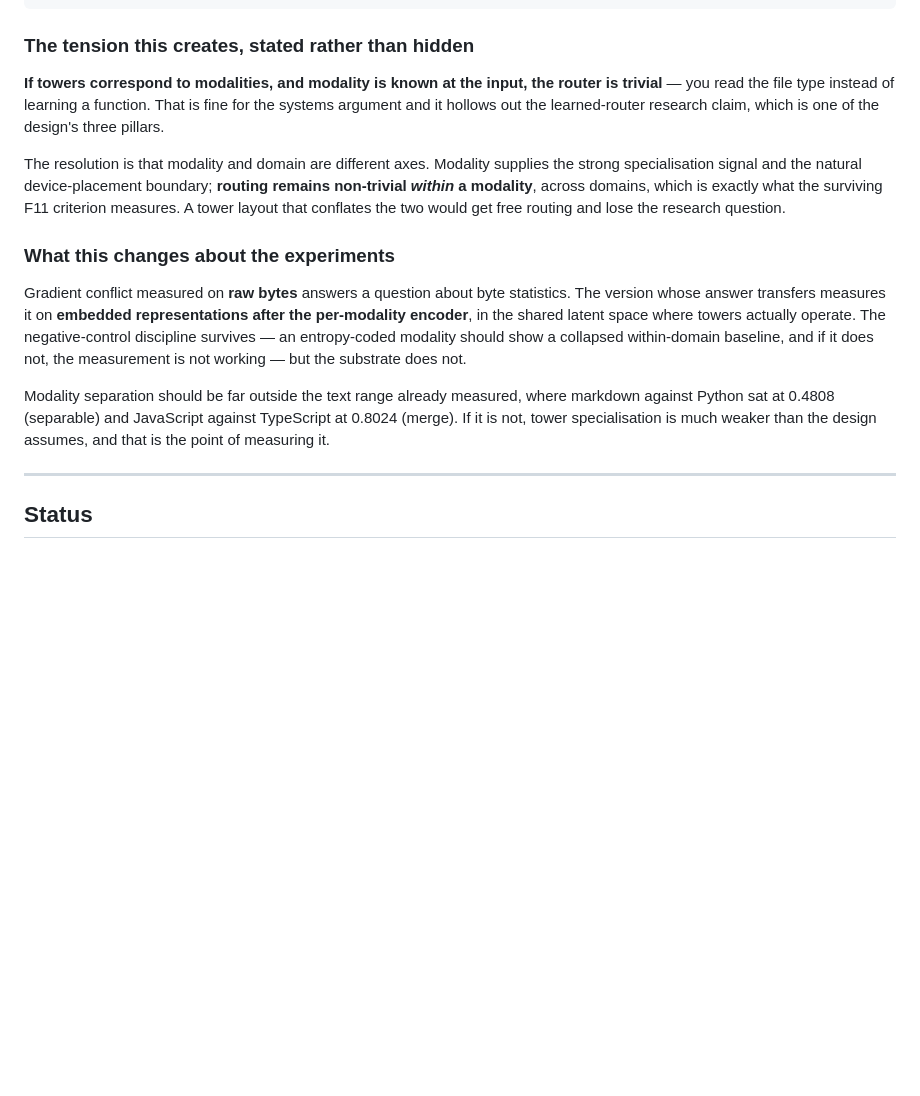
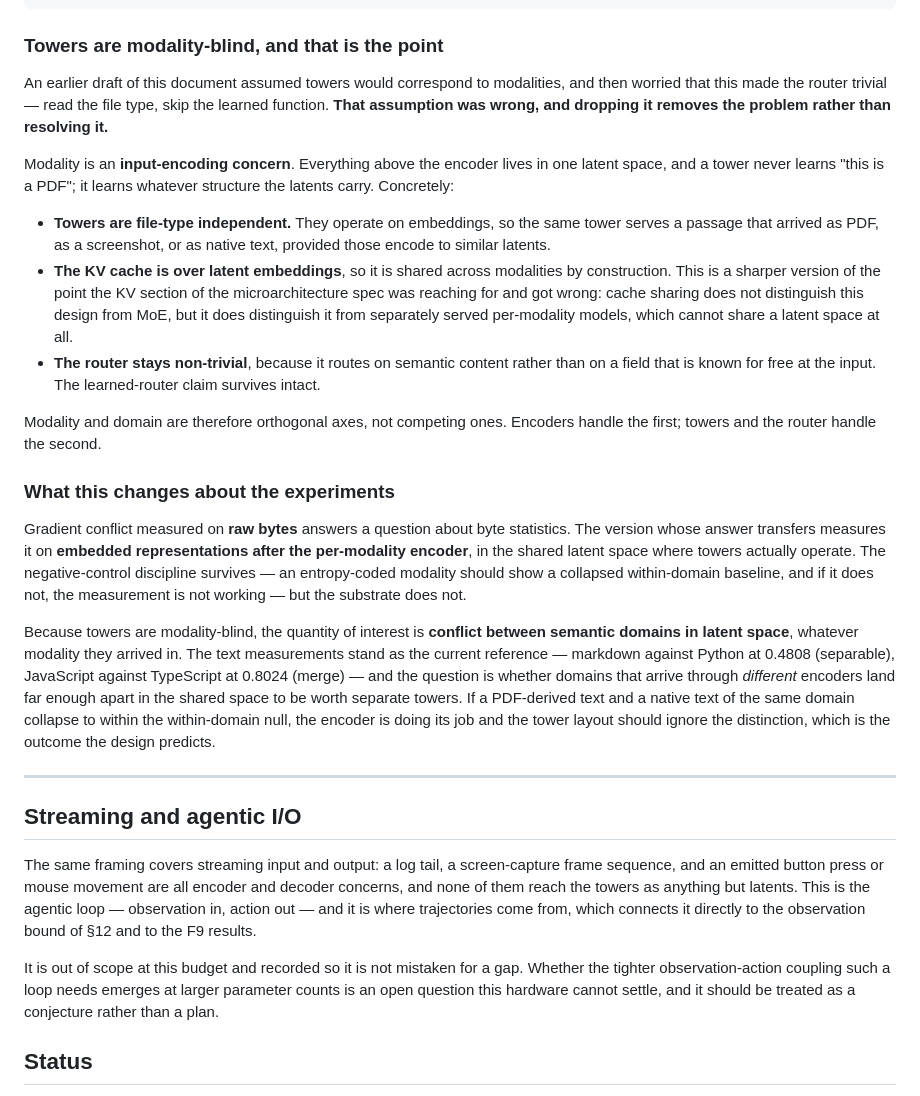
Before and after one commit to Wingie/psychohistory, a Markdown page: logos/MULTIMODAL.md, the part around the change. GitHub-like rendering; blank space fills up the shorter version.

Commit message:
Multimodal: towers are modality-blind; the router tension was my own bad assumption
The previous commit assumed towers would correspond to modalities, then raised a
tension: if modality is known at input the router is trivial and the
learned-router claim is hollow. The assumption was wrong and dropping it removes
the problem rather than resolving it.

Modality is an INPUT-ENCODING concern. Everything above the encoder lives in one
latent space and a tower never learns 'this is a PDF'; it learns whatever
structure the latents carry.

  - Towers are file-type independent. The same tower serves a passage that
    arrived as PDF, as a screenshot, or as native text, provided they encode to
    similar latents.
  - The KV cache is over latent embeddings, so it is shared across modalities by
    construction. This is the sharper version of what the microarchitecture spec's
    KV section was reaching for and got wrong: cache sharing does not distinguish
    this design from MoE, but it does distinguish it from separately served
    per-modality models, which cannot share a latent space at all.
  - The router stays non-trivial, routing on semantic content rather than a field
    known for free at the input. The learned-router claim survives intact.

Modality and domain are orthogonal axes, not competing ones. Encoders handle the
first; towers and the router handle the second.

Consequently the gradient-conflict question becomes conflict between semantic
domains in latent space, whatever modality they arrived in -- and the design
predicts that a PDF-derived text and a native text of the same domain should
collapse to within the within-domain null, because that means the encoder is
doing its job.

Also records streaming and agentic I/O under the same framing: a log tail, a
screen-capture sequence and an emitted button press are encoder and decoder
concerns and reach the towers only as latents. That is where trajectories come
from, which connects it to the observation bound. Out of scope at this budget,
recorded so it is not mistaken for a gap, and whether the tighter
observation-action coupling emerges at larger parameter counts is flagged as a
conjecture this hardware cannot settle.

Co-Authored-By: Claudistrator <savetheplanet@agentosaurus.com>

````diff
--- a/logos/MULTIMODAL.md
+++ b/logos/MULTIMODAL.md
@@ -109,18 +109,31 @@ per-modality tokenizer / encoder      (RQ-VAE or projector, per file type)
 per-modality de-tokenizer             (only if generating that modality)
 ```
 
-### The tension this creates, stated rather than hidden
+### Towers are modality-blind, and that is the point
 
-**If towers correspond to modalities, and modality is known at the input, the
-router is trivial** — you read the file type instead of learning a function. That
-is fine for the systems argument and it hollows out the learned-router research
-claim, which is one of the design's three pillars.
+An earlier draft of this document assumed towers would correspond to modalities,
+and then worried that this made the router trivial — read the file type, skip the
+learned function. **That assumption was wrong, and dropping it removes the
+problem rather than resolving it.**
 
-The resolution is that modality and domain are different axes. Modality supplies
-the strong specialisation signal and the natural device-placement boundary;
-**routing remains non-trivial *within* a modality**, across domains, which is
-exactly what the surviving F11 criterion measures. A tower layout that conflates
-the two would get free routing and lose the research question.
+Modality is an **input-encoding concern**. Everything above the encoder lives in
+one latent space, and a tower never learns "this is a PDF"; it learns whatever
+structure the latents carry. Concretely:
+
+- **Towers are file-type independent.** They operate on embeddings, so the same
+  tower serves a passage that arrived as PDF, as a screenshot, or as native text,
+  provided those encode to similar latents.
+- **The KV cache is over latent embeddings**, so it is shared across modalities
+  by construction. This is a sharper version of the point the KV section of the
+  microarchitecture spec was reaching for and got wrong: cache sharing does not
+  distinguish this design from MoE, but it does distinguish it from separately
+  served per-modality models, which cannot share a latent space at all.
+- **The router stays non-trivial**, because it routes on semantic content rather
+  than on a field that is known for free at the input. The learned-router claim
+  survives intact.
+
+Modality and domain are therefore orthogonal axes, not competing ones. Encoders
+handle the first; towers and the router handle the second.
 
 ### What this changes about the experiments
 
@@ -131,12 +144,31 @@ where towers actually operate. The negative-control discipline survives — an
 entropy-coded modality should show a collapsed within-domain baseline, and if it
 does not, the measurement is not working — but the substrate does not.
 
-Modality separation should be far outside the text range already measured, where
-markdown against Python sat at 0.4808 (separable) and JavaScript against
-TypeScript at 0.8024 (merge). If it is not, tower specialisation is much weaker
-than the design assumes, and that is the point of measuring it.
+Because towers are modality-blind, the quantity of interest is **conflict between
+semantic domains in latent space**, whatever modality they arrived in. The text
+measurements stand as the current reference — markdown against Python at 0.4808
+(separable), JavaScript against TypeScript at 0.8024 (merge) — and the question
+is whether domains that arrive through *different* encoders land far enough apart
+in the shared space to be worth separate towers. If a PDF-derived text and a
+native text of the same domain collapse to within the within-domain null, the
+encoder is doing its job and the tower layout should ignore the distinction,
+which is the outcome the design predicts.
 
 ---
+
+## Streaming and agentic I/O
+
+The same framing covers streaming input and output: a log tail, a screen-capture
+frame sequence, and an emitted button press or mouse movement are all encoder and
+decoder concerns, and none of them reach the towers as anything but latents. This
+is the agentic loop — observation in, action out — and it is where trajectories
+come from, which connects it directly to the observation bound of §12 and to the
+F9 results.
+
+It is out of scope at this budget and recorded so it is not mistaken for a gap.
+Whether the tighter observation-action coupling such a loop needs emerges at
+larger parameter counts is an open question this hardware cannot settle, and it
+should be treated as a conjecture rather than a plan.
 
 ## Status
 
````
